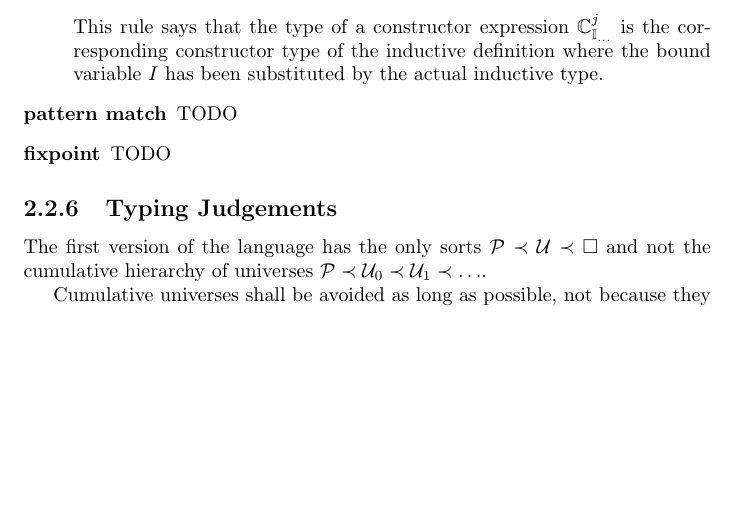
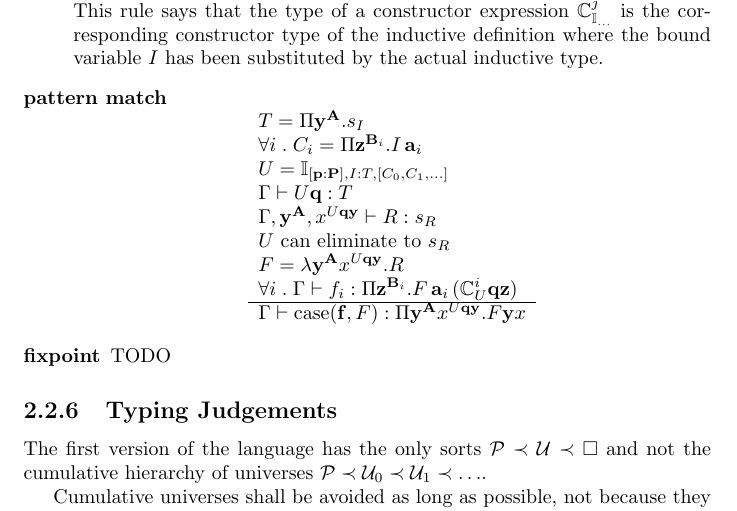
Before and after one commit to hbr/tex_alba_design, a LaTeX thesis (main_alba_design.tex, which reads lang-type.tex): part of page 44 of 190, cut so that both start at the same text, the shorter picture padded with empty space. Compiled offline with pdfLaTeX.

Commit message:
Updated typing rule for pattern match
	modified:   lang-type.tex

```diff
--- a/lang-type.tex
+++ b/lang-type.tex
@@ -1345,7 +1345,42 @@ and a corresponding simple recursive function
 
 
   \item[pattern match]
-    TODO
+    $$
+    \rulev
+    {
+        T = \Pi \ybold^\Abold. s_I
+        \\
+        \forall i\;.\; C_i = \Pi \zbold^{\Bbold_i}. I \, \abold_i
+        \\
+        U =
+            \Inductive_{
+                [\pbold:\Pbold],
+                I: T,
+                [C_0, C_1, \ldots]}
+        \\
+        \Gamma \vdash U \qbold: T
+        \\
+        \Gamma, \ybold^\Abold, x^{U\qbold\ybold} \vdash R: s_R
+        \\
+        U \text{ can eliminate to } s_R
+        \\
+        F = \lambda \ybold^\Abold x^{U\qbold\ybold}. R
+        \\
+        \forall i\;.\;
+            \Gamma
+            \vdash
+            f_i: \Pi \zbold^{\Bbold_i}.
+                F\,
+                \abold_i\,
+                (\Constructor^i_U \qbold\zbold)
+    }
+    {
+        \Gamma
+        \vdash
+        \case(\fbold, F)
+        : \Pi \ybold^\Abold x^{U\qbold\ybold} . F \ybold x
+    }
+    $$
 
   \item[fixpoint]
     TODO
```
